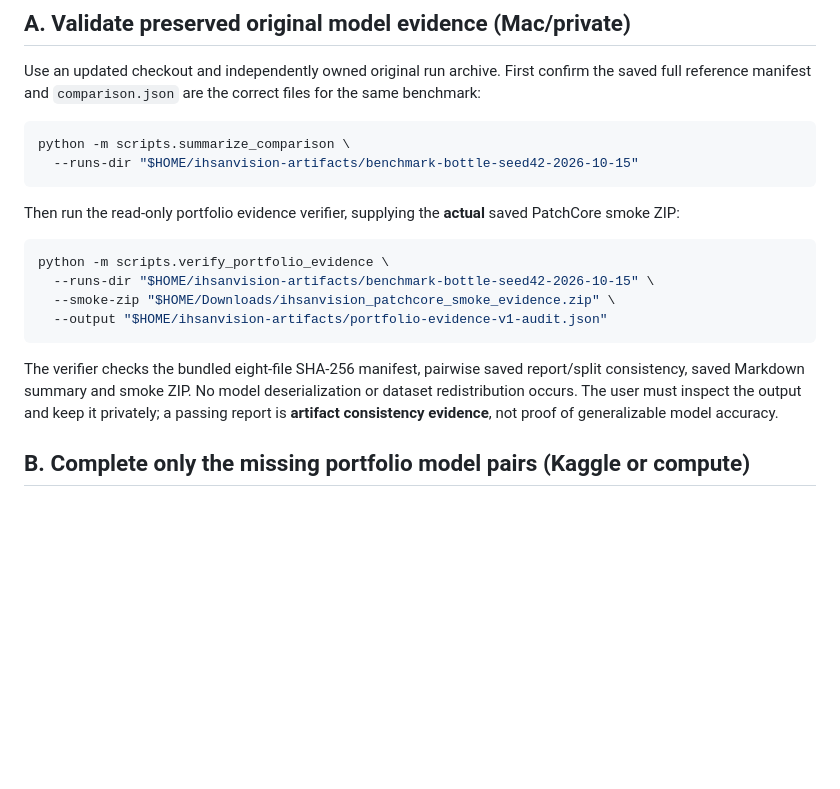
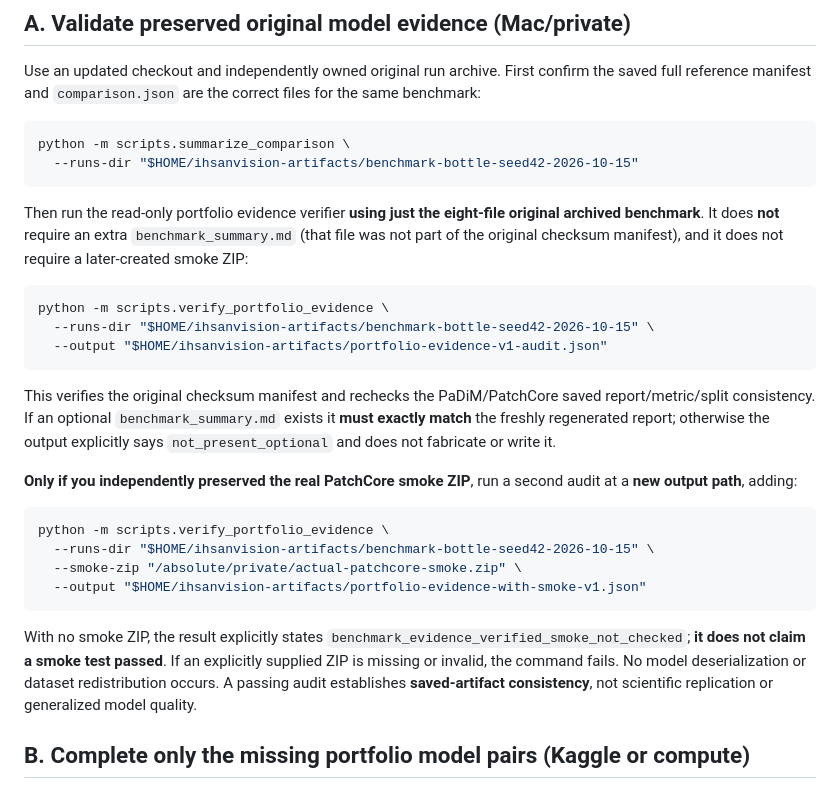
Before and after one commit to naim-munshi/ihsanvision-ai-industrial-anomaly-detection, a Markdown page: docs/portfolio-release-readiness.md, the part around the change. GitHub-like rendering; blank space fills up the shorter version.

Commit message:
docs(evidence): make original Bottle archive verification executable without nonexistent extras

````diff
--- a/docs/portfolio-release-readiness.md
+++ b/docs/portfolio-release-readiness.md
@@ -21,16 +21,26 @@ python -m scripts.summarize_comparison \
   --runs-dir "$HOME/ihsanvision-artifacts/benchmark-bottle-seed42-2026-10-15"
 ```
 
-Then run the read-only portfolio evidence verifier, supplying the **actual** saved PatchCore smoke ZIP:
+Then run the read-only portfolio evidence verifier **using just the eight-file original archived benchmark**. It does **not** require an extra `benchmark_summary.md` (that file was not part of the original checksum manifest), and it does not require a later-created smoke ZIP:
 
 ```bash
 python -m scripts.verify_portfolio_evidence \
   --runs-dir "$HOME/ihsanvision-artifacts/benchmark-bottle-seed42-2026-10-15" \
-  --smoke-zip "$HOME/Downloads/ihsanvision_patchcore_smoke_evidence.zip" \
   --output "$HOME/ihsanvision-artifacts/portfolio-evidence-v1-audit.json"
 ```
 
-The verifier checks the bundled eight-file SHA-256 manifest, pairwise saved report/split consistency, saved Markdown summary and smoke ZIP. No model deserialization or dataset redistribution occurs. The user must inspect the output and keep it privately; a passing report is **artifact consistency evidence**, not proof of generalizable model accuracy.
+This verifies the original checksum manifest and rechecks the PaDiM/PatchCore saved report/metric/split consistency. If an optional `benchmark_summary.md` exists it **must exactly match** the freshly regenerated report; otherwise the output explicitly says `not_present_optional` and does not fabricate or write it.
+
+**Only if you independently preserved the real PatchCore smoke ZIP**, run a second audit at a **new output path**, adding:
+
+```bash
+python -m scripts.verify_portfolio_evidence \
+  --runs-dir "$HOME/ihsanvision-artifacts/benchmark-bottle-seed42-2026-10-15" \
+  --smoke-zip "/absolute/private/actual-patchcore-smoke.zip" \
+  --output "$HOME/ihsanvision-artifacts/portfolio-evidence-with-smoke-v1.json"
+```
+
+With no smoke ZIP, the result explicitly states `benchmark_evidence_verified_smoke_not_checked`; **it does not claim a smoke test passed**. If an explicitly supplied ZIP is missing or invalid, the command fails. No model deserialization or dataset redistribution occurs. A passing audit establishes **saved-artifact consistency**, not scientific replication or generalized model quality.
 
 ## B. Complete only the missing portfolio model pairs (Kaggle or compute)
 
````
